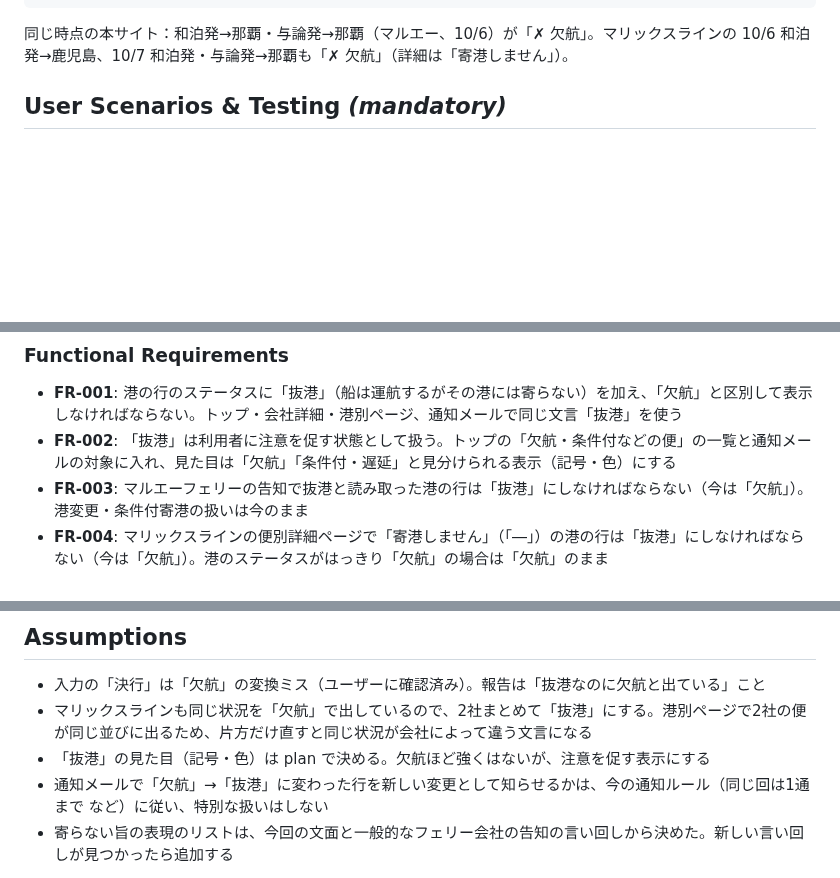
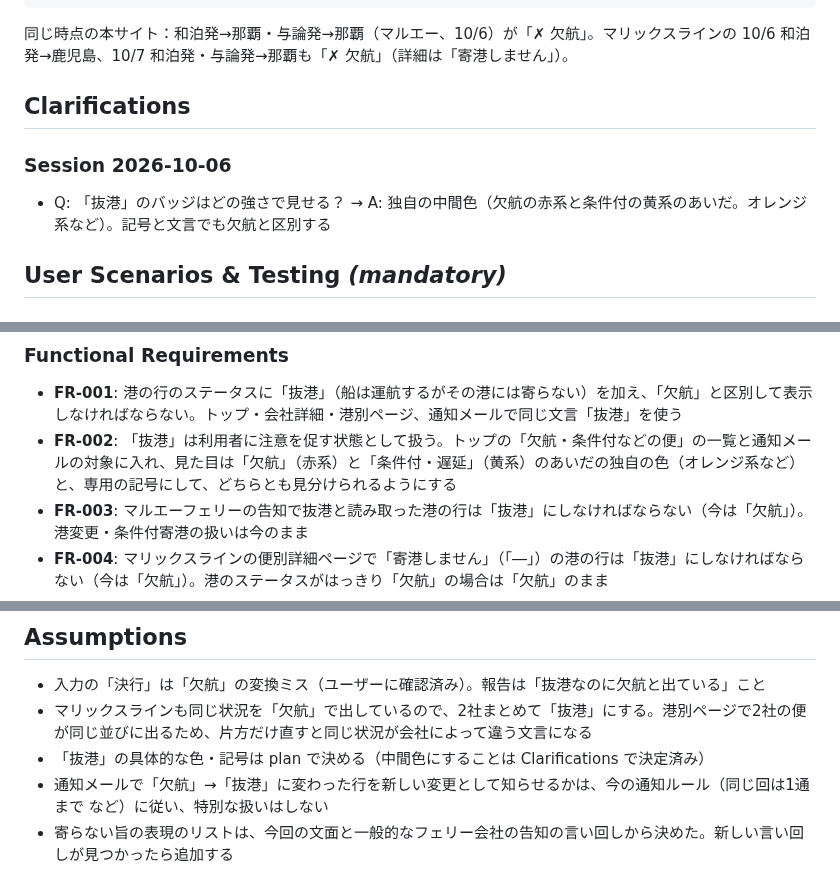
Before and after one commit to yanchi/ShipInfoV2, a Markdown page: specs/9-marue-port-skip/spec.md, 3 parts joined by grey strips. GitHub-like rendering; blank space fills up the shorter version.

Commit message:
docs(spec): 抜港のバッジを中間色にすると決める (9-marue-port-skip clarify)
Co-Authored-By: Claude Opus 5.5 <noreply@anthropic.com>

````diff
--- a/specs/9-marue-port-skip/spec.md
+++ b/specs/9-marue-port-skip/spec.md
@@ -40,6 +40,12 @@
 ```
 
 同じ時点の本サイト：和泊発→那覇・与論発→那覇（マルエー、10/6）が「✗ 欠航」。マリックスラインの 10/6 和泊発→鹿児島、10/7 和泊発・与論発→那覇も「✗ 欠航」（詳細は「寄港しません」）。
+
+## Clarifications
+
+### Session 2026-10-06
+
+- Q: 「抜港」のバッジはどの強さで見せる？ → A: 独自の中間色（欠航の赤系と条件付の黄系のあいだ。オレンジ系など）。記号と文言でも欠航と区別する
 
 ## User Scenarios & Testing *(mandatory)*
 
@@ -121,7 +127,7 @@
 ### Functional Requirements
 
 - **FR-001**: 港の行のステータスに「抜港」（船は運航するがその港には寄らない）を加え、「欠航」と区別して表示しなければならない。トップ・会社詳細・港別ページ、通知メールで同じ文言「抜港」を使う
-- **FR-002**: 「抜港」は利用者に注意を促す状態として扱う。トップの「欠航・条件付などの便」の一覧と通知メールの対象に入れ、見た目は「欠航」「条件付・遅延」と見分けられる表示（記号・色）にする
+- **FR-002**: 「抜港」は利用者に注意を促す状態として扱う。トップの「欠航・条件付などの便」の一覧と通知メールの対象に入れ、見た目は「欠航」（赤系）と「条件付・遅延」（黄系）のあいだの独自の色（オレンジ系など）と、専用の記号にして、どちらとも見分けられるようにする
 - **FR-003**: マルエーフェリーの告知で抜港と読み取った港の行は「抜港」にしなければならない（今は「欠航」）。港変更・条件付寄港の扱いは今のまま
 - **FR-004**: マリックスラインの便別詳細ページで「寄港しません」（「―」）の港の行は「抜港」にしなければならない（今は「欠航」）。港のステータスがはっきり「欠航」の場合は「欠航」のまま
 - **FR-005**: 船（便）全体が欠航・運休・便なしのときは、抜港よりそちらを優先する（今の優先ルールと同じ）
@@ -154,7 +160,7 @@
 
 - 入力の「決行」は「欠航」の変換ミス（ユーザーに確認済み）。報告は「抜港なのに欠航と出ている」こと
 - マリックスラインも同じ状況を「欠航」で出しているので、2社まとめて「抜港」にする。港別ページで2社の便が同じ並びに出るため、片方だけ直すと同じ状況が会社によって違う文言になる
-- 「抜港」の見た目（記号・色）は plan で決める。欠航ほど強くはないが、注意を促す表示にする
+- 「抜港」の具体的な色・記号は plan で決める（中間色にすることは Clarifications で決定済み）
 - 通知メールで「欠航」→「抜港」に変わった行を新しい変更として知らせるかは、今の通知ルール（同じ回は1通まで など）に従い、特別な扱いはしない
 - 寄らない旨の表現のリストは、今回の文面と一般的なフェリー会社の告知の言い回しから決めた。新しい言い回しが見つかったら追加する
 
````
